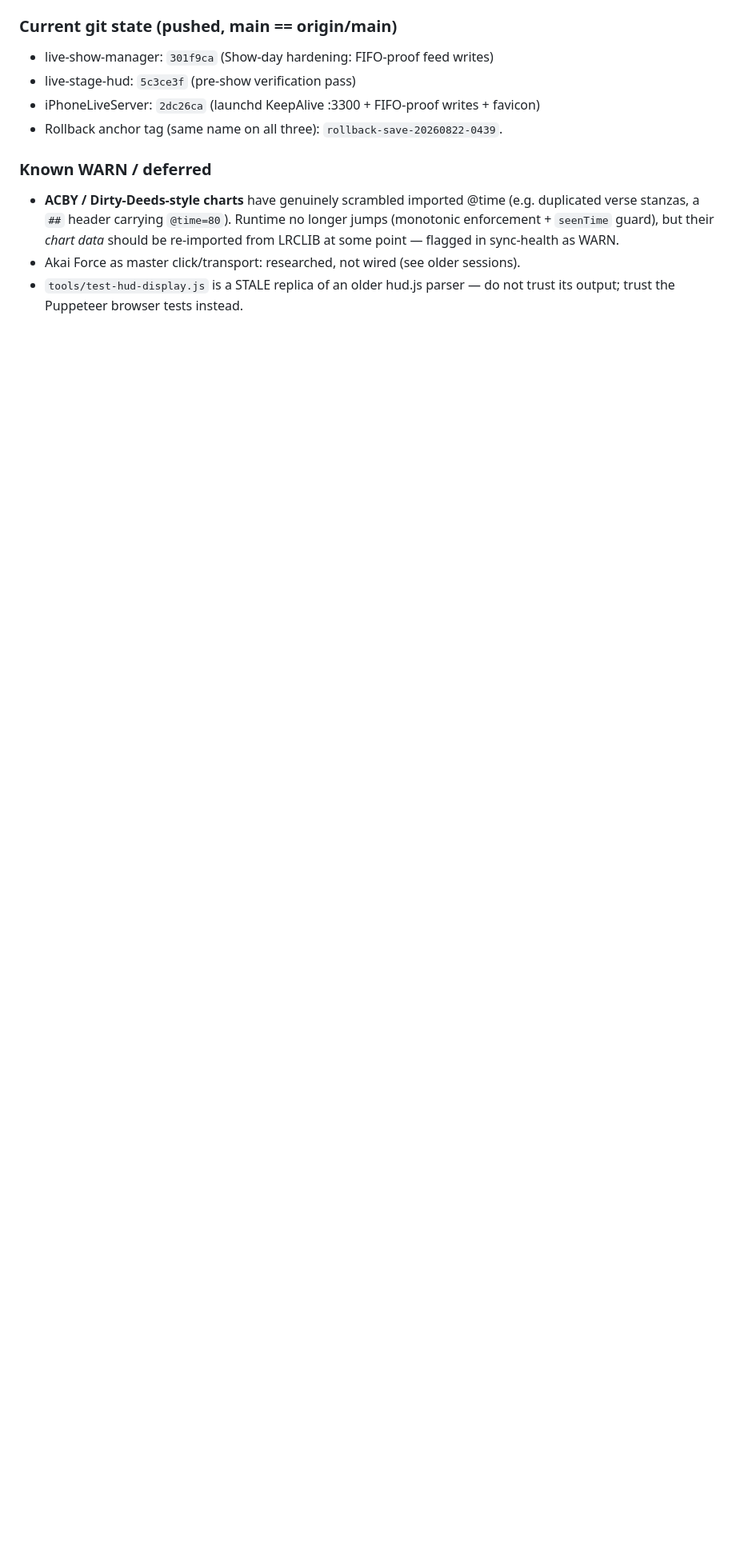
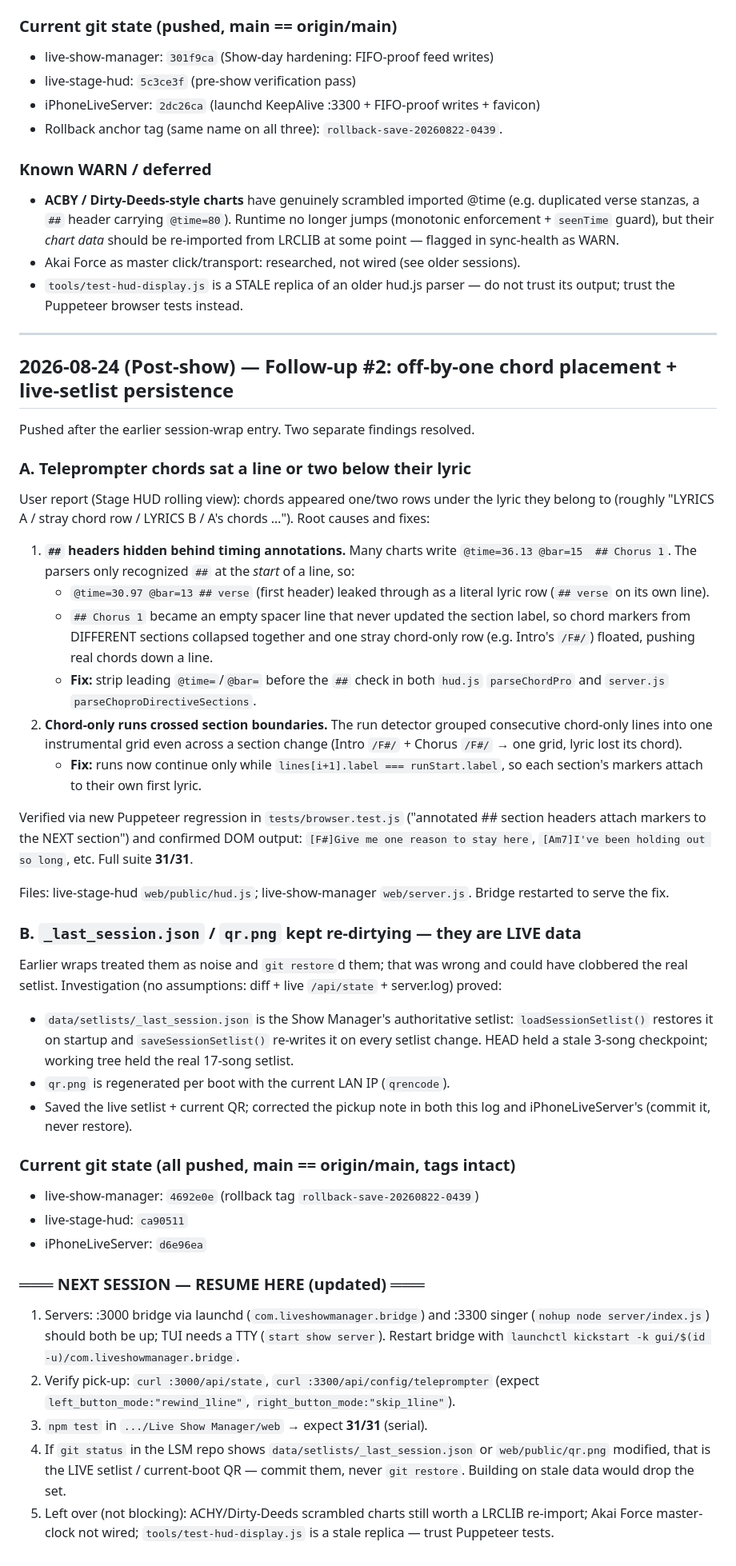
Before and after one commit to PlaceholderDuo/live-show-manager, a Markdown page: BUILD_LOG.md, the part around the change. Shown at 80% size. Rendered like a GitHub page; blank space fills up the shorter version.

Commit message:
Build log: post-show follow-up #2 - off-by-one chord placement fix + live-setlist persistence

```diff
--- a/BUILD_LOG.md
+++ b/BUILD_LOG.md
@@ -2375,3 +2375,73 @@ Fixed three live-feedback items reported after the prior show:
 - Akai Force as master click/transport: researched, not wired (see older sessions).
 - `tools/test-hud-display.js` is a STALE replica of an older hud.js parser — do
   not trust its output; trust the Puppeteer browser tests instead.
+
+---
+
+## 2026-08-24 (Post-show) — Follow-up #2: off-by-one chord placement + live-setlist persistence
+
+Pushed after the earlier session-wrap entry. Two separate findings resolved.
+
+### A. Teleprompter chords sat a line or two below their lyric
+
+User report (Stage HUD rolling view): chords appeared one/two rows under the
+lyric they belong to (roughly "LYRICS A / stray chord row / LYRICS B / A's
+chords …"). Root causes and fixes:
+
+1. **`##` headers hidden behind timing annotations.** Many charts write
+   `@time=36.13 @bar=15  ## Chorus 1`. The parsers only recognized `##` at the
+   *start* of a line, so:
+   - `@time=30.97 @bar=13 ## verse` (first header) leaked through as a literal
+     lyric row (`## verse` on its own line).
+   - `## Chorus 1` became an empty spacer line that never updated the section
+     label, so chord markers from DIFFERENT sections collapsed together and one
+     stray chord-only row (e.g. Intro's `/F#/`) floated, pushing real chords
+     down a line.
+   - **Fix:** strip leading `@time=`/`@bar=` before the `##` check in both
+     `hud.js` `parseChordPro` and `server.js` `parseChoproDirectiveSections`.
+2. **Chord-only runs crossed section boundaries.** The run detector grouped
+   consecutive chord-only lines into one instrumental grid even across a section
+   change (Intro `/F#/` + Chorus `/F#/` → one grid, lyric lost its chord).
+   - **Fix:** runs now continue only while `lines[i+1].label === runStart.label`,
+     so each section's markers attach to their own first lyric.
+
+Verified via new Puppeteer regression in `tests/browser.test.js`
+("annotated ## section headers attach markers to the NEXT section") and
+confirmed DOM output: `[F#]Give me one reason to stay here`, `[Am7]I've been
+holding out so long`, etc. Full suite **31/31**.
+
+Files: live-stage-hud `web/public/hud.js`; live-show-manager `web/server.js`.
+Bridge restarted to serve the fix.
+
+### B. `_last_session.json` / `qr.png` kept re-dirtying — they are LIVE data
+
+Earlier wraps treated them as noise and `git restore`d them; that was wrong and
+could have clobbered the real setlist. Investigation (no assumptions: diff +
+live `/api/state` + server.log) proved:
+- `data/setlists/_last_session.json` is the Show Manager's authoritative
+  setlist: `loadSessionSetlist()` restores it on startup and
+  `saveSessionSetlist()` re-writes it on every setlist change. HEAD held a stale
+  3-song checkpoint; working tree held the real 17-song setlist.
+- `qr.png` is regenerated per boot with the current LAN IP (`qrencode`).
+- Saved the live setlist + current QR; corrected the pickup note in both this
+  log and iPhoneLiveServer's (commit it, never restore).
+
+### Current git state (all pushed, main == origin/main, tags intact)
+- live-show-manager: `4692e0e` (rollback tag `rollback-save-20260822-0439`)
+- live-stage-hud: `ca90511`
+- iPhoneLiveServer: `d6e96ea`
+
+### ═══ NEXT SESSION — RESUME HERE (updated) ═══
+1. Servers: :3000 bridge via launchd (`com.liveshowmanager.bridge`) and :3300
+   singer (`nohup node server/index.js`) should both be up; TUI needs a TTY
+   (`start show server`). Restart bridge with
+   `launchctl kickstart -k gui/$(id -u)/com.liveshowmanager.bridge`.
+2. Verify pick-up: `curl :3000/api/state`, `curl :3300/api/config/teleprompter`
+   (expect `left_button_mode:"rewind_1line"`, `right_button_mode:"skip_1line"`).
+3. `npm test` in `.../Live Show Manager/web` → expect **31/31** (serial).
+4. If `git status` in the LSM repo shows `data/setlists/_last_session.json` or
+   `web/public/qr.png` modified, that is the LIVE setlist / current-boot QR —
+   commit them, never `git restore`. Building on stale data would drop the set.
+5. Left over (not blocking): ACHY/Dirty-Deeds scrambled charts still worth a
+   LRCLIB re-import; Akai Force master-clock not wired; `tools/test-hud-display.js`
+   is a stale replica — trust Puppeteer tests.
```
